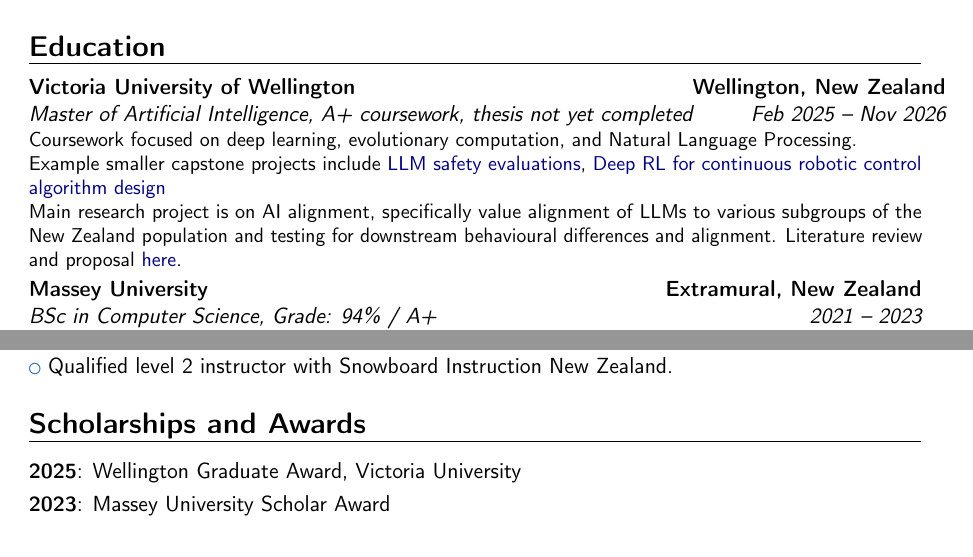
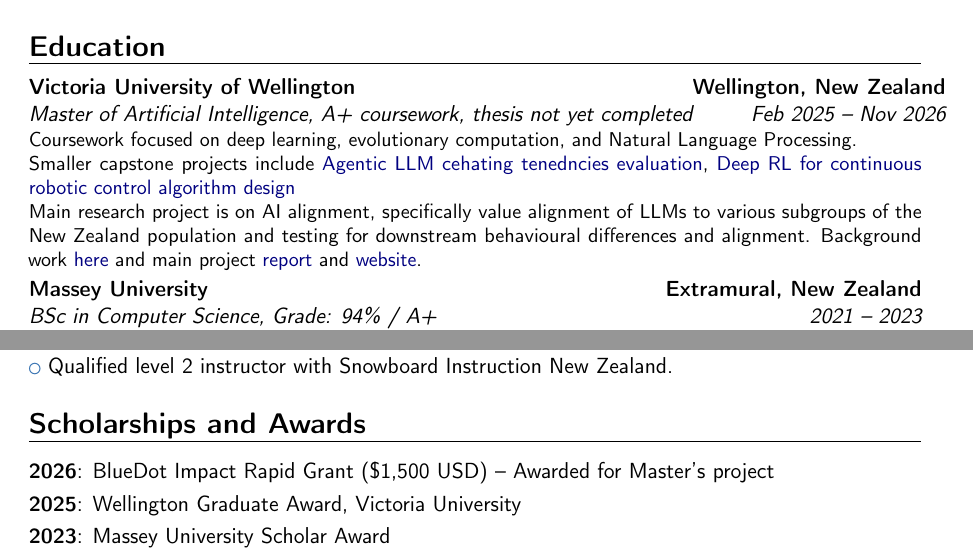
Before and after one commit to 1jamesthompson1/james_thompson_cv, a LaTeX CV (CV.tex): two parts of pages 1 and 2 of 2, joined at a grey line, cut so that both start at the same text. Compiled offline with pdfLaTeX.

Commit message:
Adding in blue dot impact grant

```diff
--- a/CV.tex
+++ b/CV.tex
@@ -28,8 +28,8 @@
 %----- EDUCATION SECTION -----
 \section{Education}
 \cventry{Feb 2025 -- Nov 2026}{Master of Artificial Intelligence}{Victoria University of Wellington}{Wellington, New Zealand}{A+ coursework, thesis not yet completed}{Coursework focused on deep learning, evolutionary computation, and Natural Language Processing. \\
-Example smaller capstone projects include \href{https://raw.githubusercontent.com/1jamesthompson1/AIML430_capstone/main/paper/output/paper.pdf}{LLM safety evaluations}, \href{https://raw.githubusercontent.com/1jamesthompson1/AIML440_report/main/output/JamesThompsonAIML440Report.pdf}{Deep RL for continuous robotic control algorithm design}\\
-Main research project is on AI alignment, specifically value alignment of LLMs to various subgroups of the New Zealand population and testing for downstream behavioural differences and alignment. Literature review and proposal \href{https://raw.githubusercontent.com/1jamesthompson1/AIML501/main/output/AIML501_James_Thompson.pdf}{here}.
+Smaller capstone projects include \href{https://raw.githubusercontent.com/1jamesthompson1/AIML430_capstone/main/paper/output/paper.pdf}{Agentic LLM cehating tenedncies evaluation}, \href{https://raw.githubusercontent.com/1jamesthompson1/AIML440_report/main/output/JamesThompsonAIML440Report.pdf}{Deep RL for continuous robotic control algorithm design}\\
+Main research project is on AI alignment, specifically value alignment of LLMs to various subgroups of the New Zealand population and testing for downstream behavioural differences and alignment. Background work \href{https://raw.githubusercontent.com/1jamesthompson1/AIML501/main/output/AIML501_James_Thompson.pdf}{here} and main project \href{https://raw.githubusercontent.com/1jamesthompson1/AIML589/main/docs/output/AIML589-James-Thompson-LLM-NZ-Value-Alignment.pdf}{report} and \href{https://nz-llm.sjhl.nz/}{website}.
 }
 
 \cventry{2021 -- 2023}{BSc in Computer Science}{Massey University}{Extramural, New Zealand}{Grade: 94\% / A+}{Minoring in Statistics and Mathematics}
@@ -87,6 +87,7 @@
 
 \section{Scholarships and Awards}
 
+\cvitem{2026}{BlueDot Impact Rapid Grant (\$1,500 USD) -- Awarded for Master's project}
 \cvitem{2025}{Wellington Graduate Award, Victoria University}
 \cvitem{2023}{Massey University Scholar Award}
 \cvitem{2023}{Massey University Undergraduate Excellence Scholarship}
```
Also changed, not shown: output/CV.pdf.
